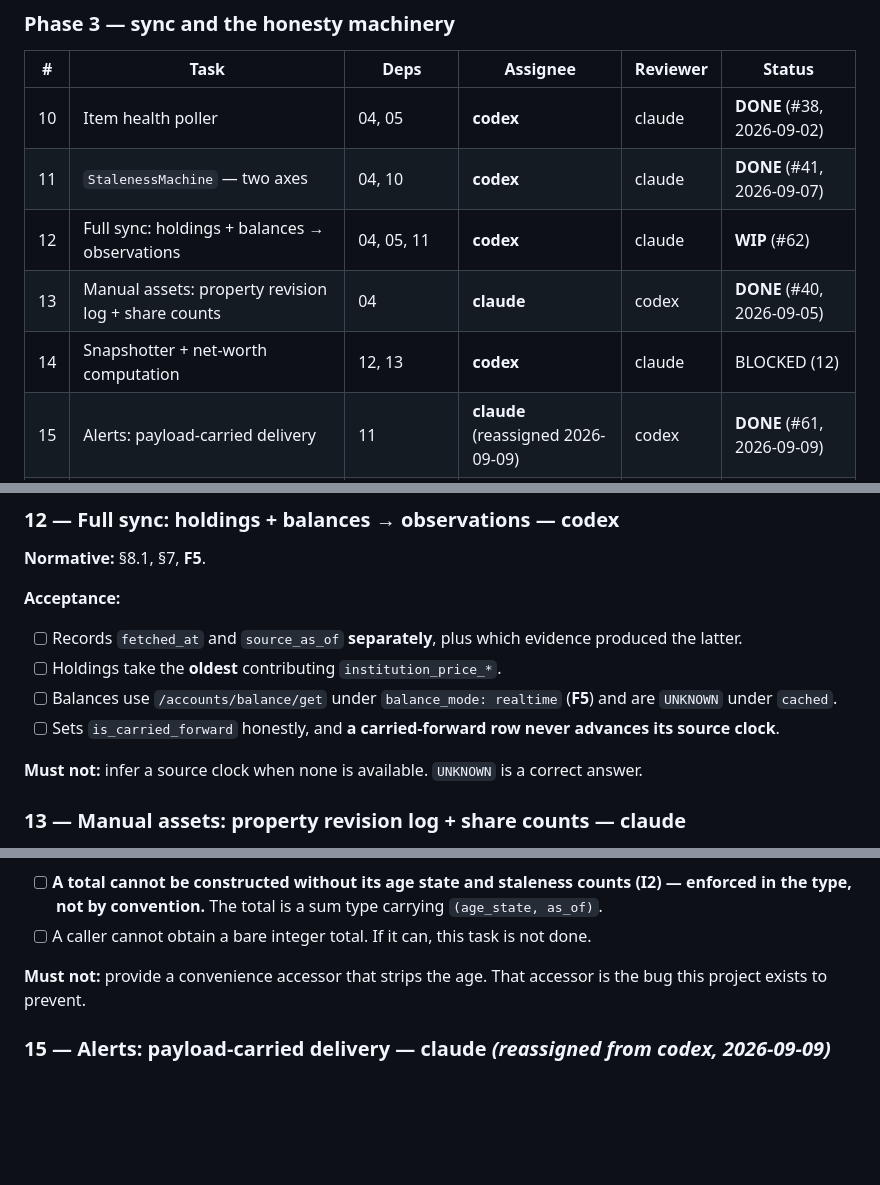
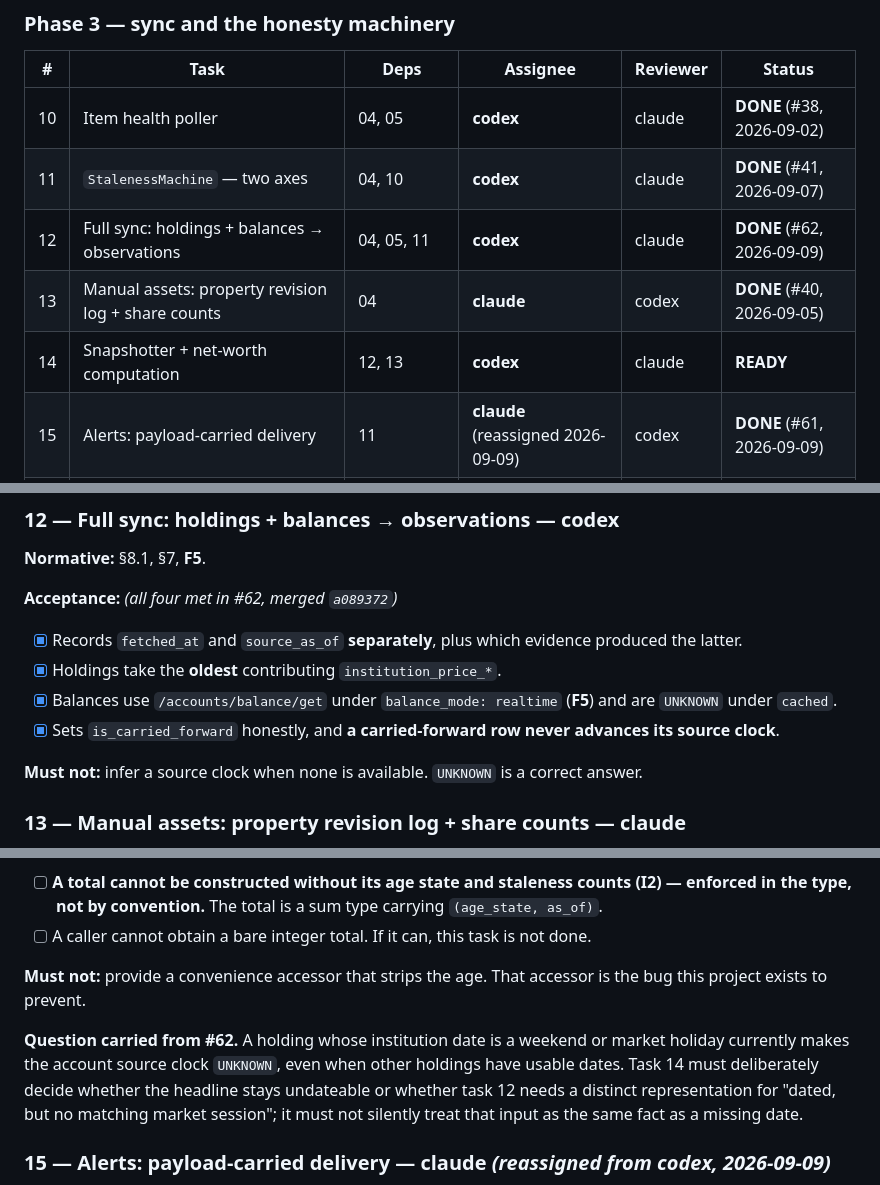
Before and after one commit to orzzzl/networth, a Markdown page: tasks/README.md, 3 parts joined by grey strips. GitHub-like rendering; blank space fills up the shorter version.

Commit message:
Board: task 12 is DONE and task 14 becomes READY

```diff
--- a/tasks/README.md
+++ b/tasks/README.md
@@ -94,9 +94,9 @@ that row. He caught it, not us.)
 |---|---|---|---|---|---|
 | 10 | Item health poller | 04, 05 | **codex** | claude | **DONE** (#38, 2026-09-02) |
 | 11 | `StalenessMachine` — two axes | 04, 10 | **codex** | claude | **DONE** (#41, 2026-09-07) |
-| 12 | Full sync: holdings + balances → observations | 04, 05, 11 | **codex** | claude | **WIP** (#62) |
+| 12 | Full sync: holdings + balances → observations | 04, 05, 11 | **codex** | claude | **DONE** (#62, 2026-09-09) |
 | 13 | Manual assets: property revision log + share counts | 04 | **claude** | codex | **DONE** (#40, 2026-09-05) |
-| 14 | Snapshotter + net-worth computation | 12, 13 | **codex** | claude | BLOCKED (12) |
+| 14 | Snapshotter + net-worth computation | 12, 13 | **codex** | claude | **READY** |
 | 15 | Alerts: payload-carried delivery | 11 | **claude** (reassigned 2026-09-09) | codex | **DONE** (#61, 2026-09-09) |
 | 16 | systemd units + timer + due-ness engine + catch-up + **live install** | 10, 12, 14, 15, 07a, 20, 28 | **codex** | claude | BLOCKED |
 | 27 | Vest-date nudge to re-confirm a share count | 13, 15 | **claude** | codex | **READY** |
@@ -1727,14 +1727,14 @@ runbook contradict each other in rev 2.
 
 **Normative:** §8.1, §7, **F5**.
 
-**Acceptance:**
-
-- [ ] Records `fetched_at` and `source_as_of` **separately**, plus which evidence produced
+**Acceptance:** *(all four met in #62, merged `a089372`)*
+
+- [x] Records `fetched_at` and `source_as_of` **separately**, plus which evidence produced
       the latter.
-- [ ] Holdings take the **oldest** contributing `institution_price_*`.
-- [ ] Balances use `/accounts/balance/get` under `balance_mode: realtime` (**F5**) and are
+- [x] Holdings take the **oldest** contributing `institution_price_*`.
+- [x] Balances use `/accounts/balance/get` under `balance_mode: realtime` (**F5**) and are
       `UNKNOWN` under `cached`.
-- [ ] Sets `is_carried_forward` honestly, and **a carried-forward row never advances its
+- [x] Sets `is_carried_forward` honestly, and **a carried-forward row never advances its
       source clock**.
 
 **Must not:** infer a source clock when none is available. `UNKNOWN` is a correct answer.
@@ -1777,6 +1777,12 @@ observations" would reintroduce exactly the retroactive deformation §12 rules o
 
 **Must not:** provide a convenience accessor that strips the age. That accessor is the bug
 this project exists to prevent.
+
+**Question carried from #62.** A holding whose institution date is a weekend or market
+holiday currently makes the account source clock `UNKNOWN`, even when other holdings have
+usable dates. Task 14 must deliberately decide whether the headline stays undateable or
+whether task 12 needs a distinct representation for "dated, but no matching market
+session"; it must not silently treat that input as the same fact as a missing date.
 
 ### 15 — Alerts: payload-carried delivery — **claude** *(reassigned from codex, 2026-09-09)*
 
```
